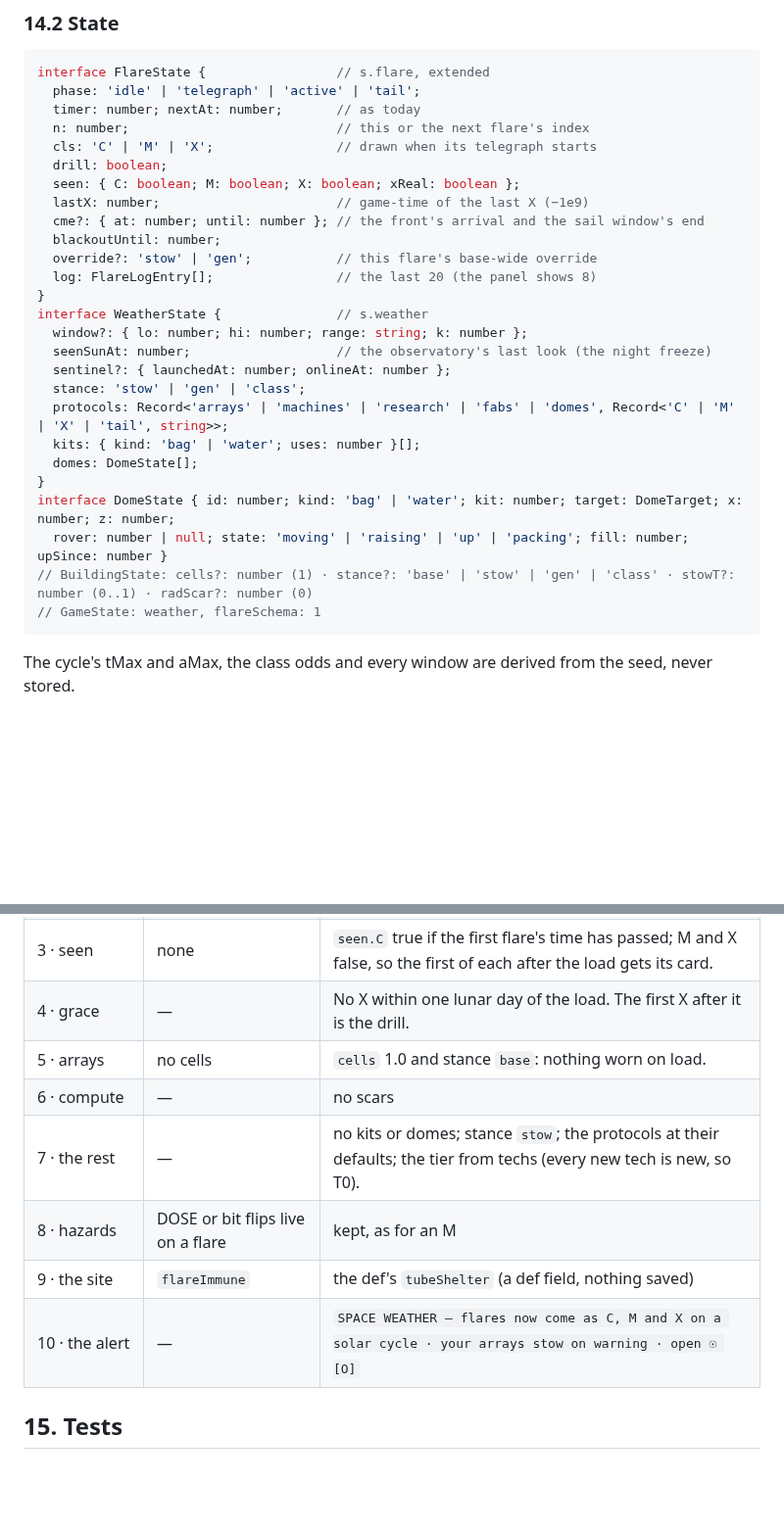
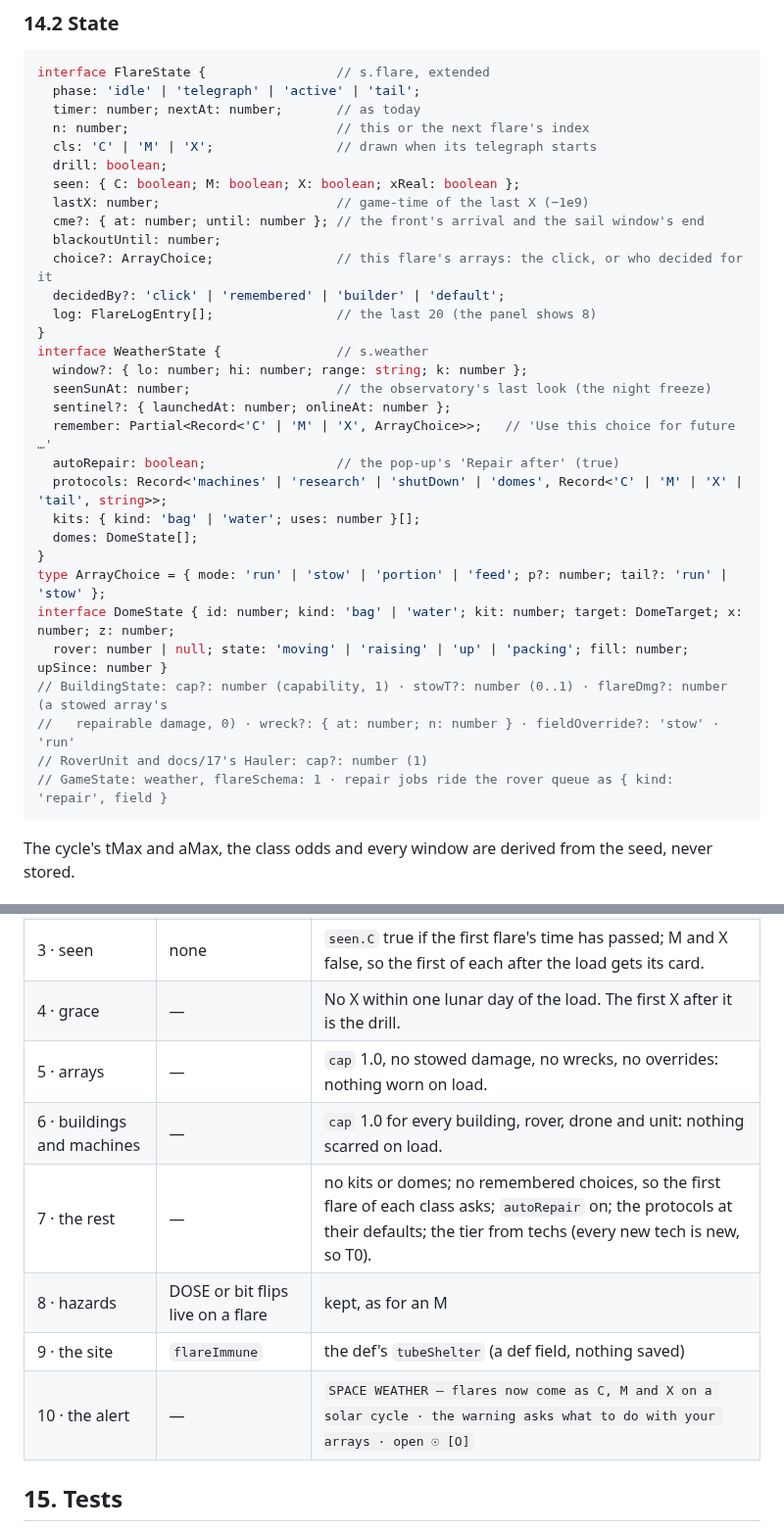
Before and after one commit to YourLifewithAI/Moonshots-Base-Builder, a Markdown page: docs/16-space-weather.md, 2 parts joined by grey strips. Shown at 98% size. GitHub-like rendering; blank space fills up the shorter version.

````diff
--- a/docs/16-space-weather.md
+++ b/docs/16-space-weather.md
@@ -1535,22 +1535,27 @@ interface FlareState {                 // s.flare, extended
   lastX: number;                       // game-time of the last X (−1e9)
   cme?: { at: number; until: number }; // the front's arrival and the sail window's end
   blackoutUntil: number;
-  override?: 'stow' | 'gen';           // this flare's base-wide override
+  choice?: ArrayChoice;                // this flare's arrays: the click, or who decided for it
+  decidedBy?: 'click' | 'remembered' | 'builder' | 'default';
   log: FlareLogEntry[];                // the last 20 (the panel shows 8)
 }
 interface WeatherState {               // s.weather
   window?: { lo: number; hi: number; range: string; k: number };
   seenSunAt: number;                   // the observatory's last look (the night freeze)
   sentinel?: { launchedAt: number; onlineAt: number };
-  stance: 'stow' | 'gen' | 'class';
-  protocols: Record<'arrays' | 'machines' | 'research' | 'fabs' | 'domes', Record<'C' | 'M' | 'X' | 'tail', string>>;
+  remember: Partial<Record<'C' | 'M' | 'X', ArrayChoice>>;   // 'Use this choice for future …'
+  autoRepair: boolean;                 // the pop-up's 'Repair after' (true)
+  protocols: Record<'machines' | 'research' | 'shutDown' | 'domes', Record<'C' | 'M' | 'X' | 'tail', string>>;
   kits: { kind: 'bag' | 'water'; uses: number }[];
   domes: DomeState[];
 }
+type ArrayChoice = { mode: 'run' | 'stow' | 'portion' | 'feed'; p?: number; tail?: 'run' | 'stow' };
 interface DomeState { id: number; kind: 'bag' | 'water'; kit: number; target: DomeTarget; x: number; z: number;
   rover: number | null; state: 'moving' | 'raising' | 'up' | 'packing'; fill: number; upSince: number }
-// BuildingState: cells?: number (1) · stance?: 'base' | 'stow' | 'gen' | 'class' · stowT?: number (0..1) · radScar?: number (0)
-// GameState: weather, flareSchema: 1
+// BuildingState: cap?: number (capability, 1) · stowT?: number (0..1) · flareDmg?: number (a stowed array's
+//   repairable damage, 0) · wreck?: { at: number; n: number } · fieldOverride?: 'stow' · 'run'
+// RoverUnit and docs/17's Hauler: cap?: number (1)
+// GameState: weather, flareSchema: 1 · repair jobs ride the rover queue as { kind: 'repair', field }
 ```
 
 The cycle's tMax and aMax, the class odds and every window are derived from the seed,
@@ -1566,12 +1571,12 @@ In `Game.load`, after `migrateTechSchema` and docs/17's `hubSchema`.
 | 2 · the index | none | `n` from the save's time on the old cadence: `1 + floor(max(0, t − 1728) / 1500)`. |
 | 3 · seen | none | `seen.C` true if the first flare's time has passed; M and X false, so the first of each after the load gets its card. |
 | 4 · grace | — | No X within one lunar day of the load. The first X after it is the drill. |
-| 5 · arrays | no cells | `cells` 1.0 and stance `base`: nothing worn on load. |
-| 6 · compute | — | no scars |
-| 7 · the rest | — | no kits or domes; stance `stow`; the protocols at their defaults; the tier from techs (every new tech is new, so T0). |
+| 5 · arrays | — | `cap` 1.0, no stowed damage, no wrecks, no overrides: nothing worn on load. |
+| 6 · buildings and machines | — | `cap` 1.0 for every building, rover, drone and unit: nothing scarred on load. |
+| 7 · the rest | — | no kits or domes; no remembered choices, so the first flare of each class asks; `autoRepair` on; the protocols at their defaults; the tier from techs (every new tech is new, so T0). |
 | 8 · hazards | DOSE or bit flips live on a flare | kept, as for an M |
 | 9 · the site | `flareImmune` | the def's `tubeShelter` (a def field, nothing saved) |
-| 10 · the alert | — | `SPACE WEATHER — flares now come as C, M and X on a solar cycle · your arrays stow on warning · open ☉ [O]` |
+| 10 · the alert | — | `SPACE WEATHER — flares now come as C, M and X on a solar cycle · the warning asks what to do with your arrays · open ☉ [O]` |
 
 ## 15. Tests
 
````
Also changed, not shown: other parts of docs/16-space-weather.md (+13 -7 lines).
